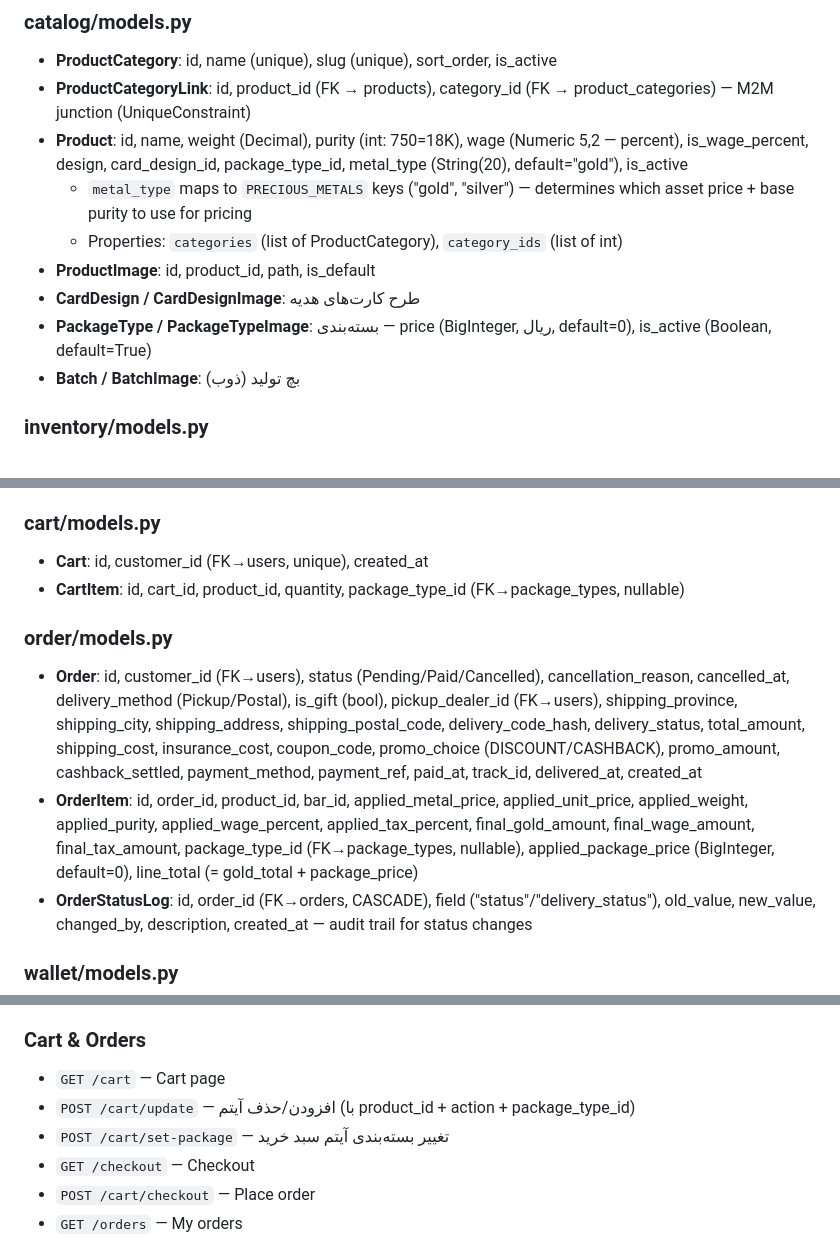
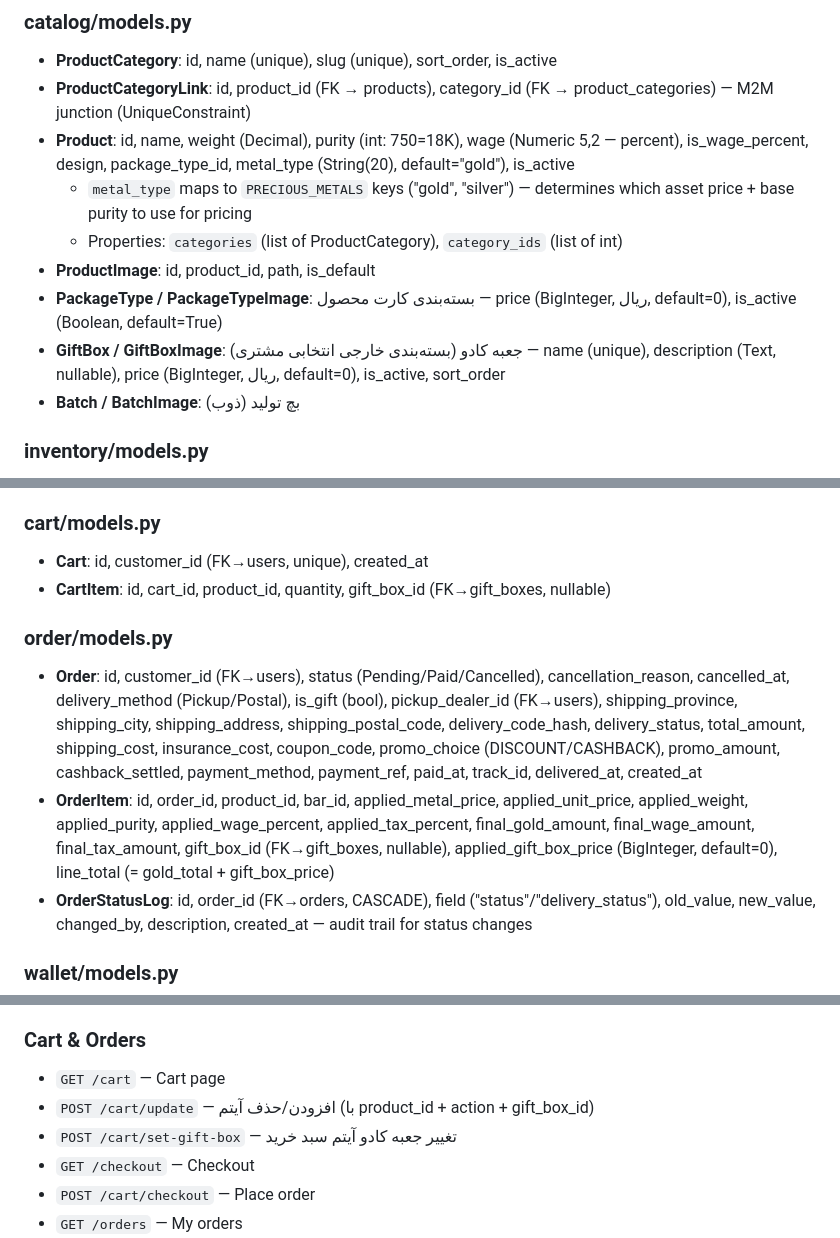
Before and after one commit to s4li/talamala_v4, a Markdown page: CLAUDE.md, 3 parts joined by grey strips. GitHub-like rendering.

```diff
--- a/CLAUDE.md
+++ b/CLAUDE.md
@@ -171,12 +171,12 @@ talamala_v4/
 ### catalog/models.py
 - **ProductCategory**: id, name (unique), slug (unique), sort_order, is_active
 - **ProductCategoryLink**: id, product_id (FK → products), category_id (FK → product_categories) — M2M junction (UniqueConstraint)
-- **Product**: id, name, weight (Decimal), purity (int: 750=18K), wage (Numeric 5,2 — percent), is_wage_percent, design, card_design_id, package_type_id, metal_type (String(20), default="gold"), is_active
+- **Product**: id, name, weight (Decimal), purity (int: 750=18K), wage (Numeric 5,2 — percent), is_wage_percent, design, package_type_id, metal_type (String(20), default="gold"), is_active
   - `metal_type` maps to `PRECIOUS_METALS` keys ("gold", "silver") — determines which asset price + base purity to use for pricing
   - Properties: `categories` (list of ProductCategory), `category_ids` (list of int)
 - **ProductImage**: id, product_id, path, is_default
-- **CardDesign / CardDesignImage**: طرح کارت‌های هدیه
-- **PackageType / PackageTypeImage**: بسته‌بندی — price (BigInteger, ریال, default=0), is_active (Boolean, default=True)
+- **PackageType / PackageTypeImage**: بسته‌بندی کارت محصول — price (BigInteger, ریال, default=0), is_active (Boolean, default=True)
+- **GiftBox / GiftBoxImage**: جعبه کادو (بسته‌بندی خارجی انتخابی مشتری) — name (unique), description (Text, nullable), price (BigInteger, ریال, default=0), is_active, sort_order
 - **Batch / BatchImage**: بچ تولید (ذوب)
 
 ### inventory/models.py
@@ -196,11 +196,11 @@ talamala_v4/
 
 ### cart/models.py
 - **Cart**: id, customer_id (FK→users, unique), created_at
-- **CartItem**: id, cart_id, product_id, quantity, package_type_id (FK→package_types, nullable)
+- **CartItem**: id, cart_id, product_id, quantity, gift_box_id (FK→gift_boxes, nullable)
 
 ### order/models.py
 - **Order**: id, customer_id (FK→users), status (Pending/Paid/Cancelled), cancellation_reason, cancelled_at, delivery_method (Pickup/Postal), is_gift (bool), pickup_dealer_id (FK→users), shipping_province, shipping_city, shipping_address, shipping_postal_code, delivery_code_hash, delivery_status, total_amount, shipping_cost, insurance_cost, coupon_code, promo_choice (DISCOUNT/CASHBACK), promo_amount, cashback_settled, payment_method, payment_ref, paid_at, track_id, delivered_at, created_at
-- **OrderItem**: id, order_id, product_id, bar_id, applied_metal_price, applied_unit_price, applied_weight, applied_purity, applied_wage_percent, applied_tax_percent, final_gold_amount, final_wage_amount, final_tax_amount, package_type_id (FK→package_types, nullable), applied_package_price (BigInteger, default=0), line_total (= gold_total + package_price)
+- **OrderItem**: id, order_id, product_id, bar_id, applied_metal_price, applied_unit_price, applied_weight, applied_purity, applied_wage_percent, applied_tax_percent, final_gold_amount, final_wage_amount, final_tax_amount, gift_box_id (FK→gift_boxes, nullable), applied_gift_box_price (BigInteger, default=0), line_total (= gold_total + gift_box_price)
 - **OrderStatusLog**: id, order_id (FK→orders, CASCADE), field ("status"/"delivery_status"), old_value, new_value, changed_by, description, created_at — audit trail for status changes
 
 ### wallet/models.py
@@ -705,8 +705,8 @@ total     = raw_metal + wage + tax
 
 ### Cart & Orders
 - `GET /cart` — Cart page
-- `POST /cart/update` — افزودن/حذف آیتم (با product_id + action + package_type_id)
-- `POST /cart/set-package` — تغییر بسته‌بندی آیتم سبد خرید
+- `POST /cart/update` — افزودن/حذف آیتم (با product_id + action + gift_box_id)
+- `POST /cart/set-gift-box` — تغییر جعبه کادو آیتم سبد خرید
 - `GET /checkout` — Checkout
 - `POST /cart/checkout` — Place order
 - `GET /orders` — My orders
```
Also changed, not shown: other parts of CLAUDE.md (+3 -3 lines), docs/Feature-Catalog.md (+19 -19 lines), docs/Test-Playbook.md (+18 -18 lines).
